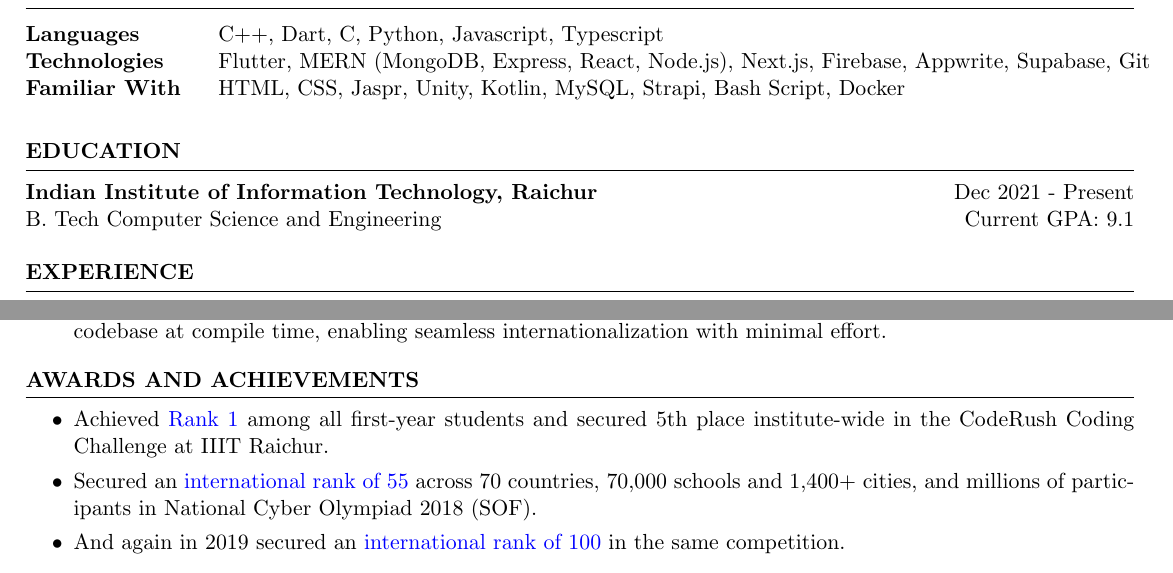
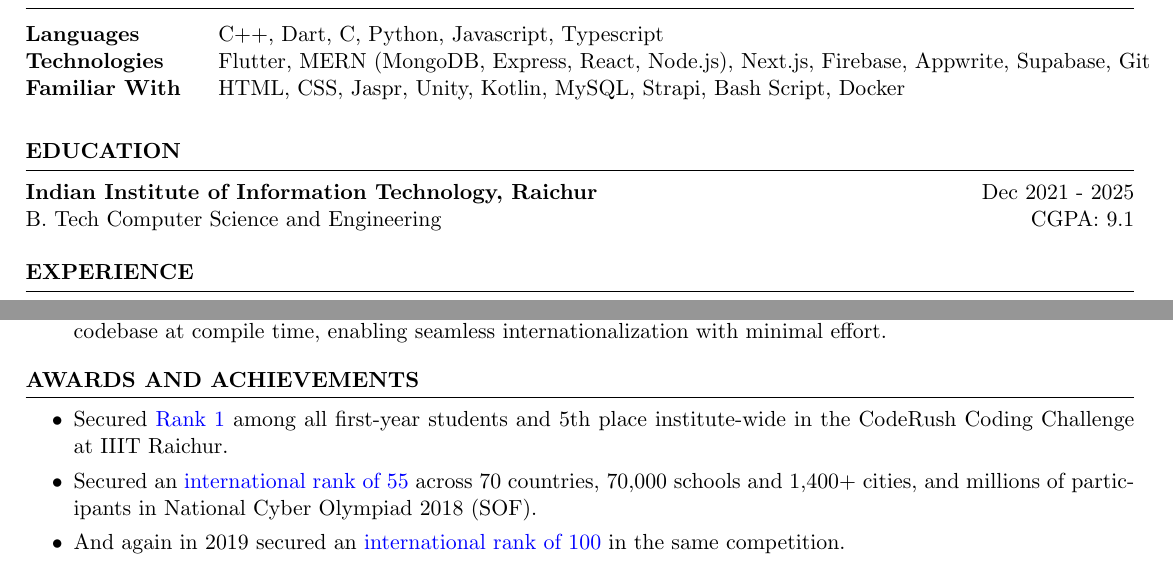
Before and after one commit to ShivanshuKGupta/ShivanshuKGupta, a LaTeX CV (latex/cover_letter.tex): two parts of pages 1 and 2 of 2, joined at a grey line, cut so that both start at the same text. Compiled offline with pdfLaTeX.

Commit message:
Update cover letter education section and rephrase achievement descriptions

```diff
--- a/latex/cover_letter.tex
+++ b/latex/cover_letter.tex
@@ -25,8 +25,8 @@
 %----------------------------------------------------------------------------------------
 
 \begin{rSection}{Education}
-    {\bf Indian Institute of Information Technology, Raichur} \hfill {Dec 2021 - Present} \\
-    B. Tech Computer Science and Engineering \hfill {Current GPA: 9.1}
+    {\bf Indian Institute of Information Technology, Raichur} \hfill {Dec 2021 - 2025} \\
+    B. Tech Computer Science and Engineering \hfill {CGPA: 9.1}
 \end{rSection}
 
 %----------------------------------------------------------------------------------------
@@ -146,7 +146,7 @@
 
     \begin{itemize}
         \itemsep -3pt {}
-        \item Achieved \href{https://drive.google.com/file/d/1BdOPAlKCXyNEZf-ujJ5Iu8lBBra77hJg/view?usp=sharing}{Rank 1} among all first-year students and secured 5th place institute-wide in the CodeRush Coding Challenge at IIIT Raichur.
+        \item Secured \href{https://drive.google.com/file/d/1BdOPAlKCXyNEZf-ujJ5Iu8lBBra77hJg/view?usp=sharing}{Rank 1} among all first-year students and 5th place institute-wide in the CodeRush Coding Challenge at IIIT Raichur.
         \item Secured an \href{https://drive.google.com/file/d/1b_JE3MbNI2eW9xpYvC1NWCfUGChuEVBy/view?usp=sharing}{international rank of 55} across 70 countries, 70,000 schools and 1,400+ cities, and millions of participants in National Cyber Olympiad 2018 (SOF).
         \item And again in 2019 secured an \href{https://drive.google.com/file/d/1bnRRCB6FZKDpJm0-Ogz15o56iG2QN_1t/view?usp=sharing}{international rank of 100} in the same competition.
     \end{itemize}
```
